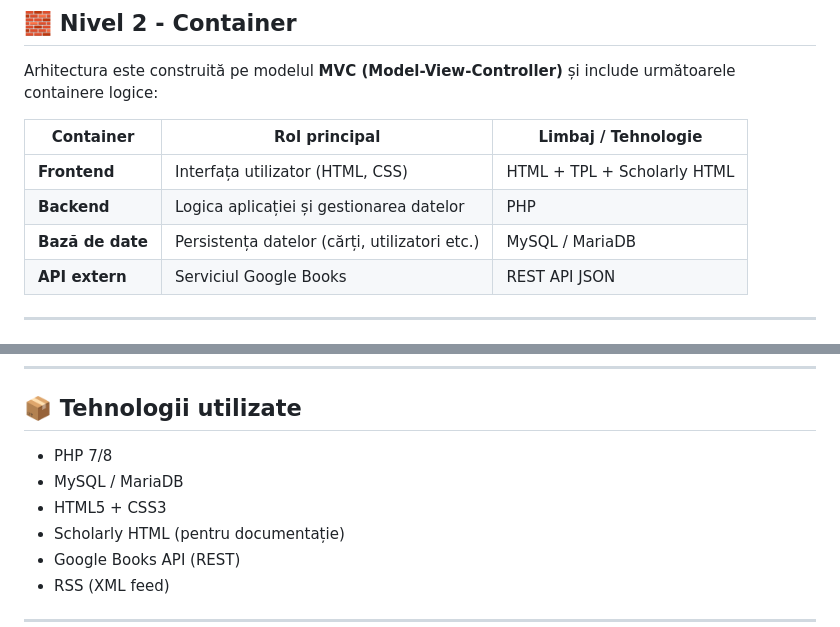
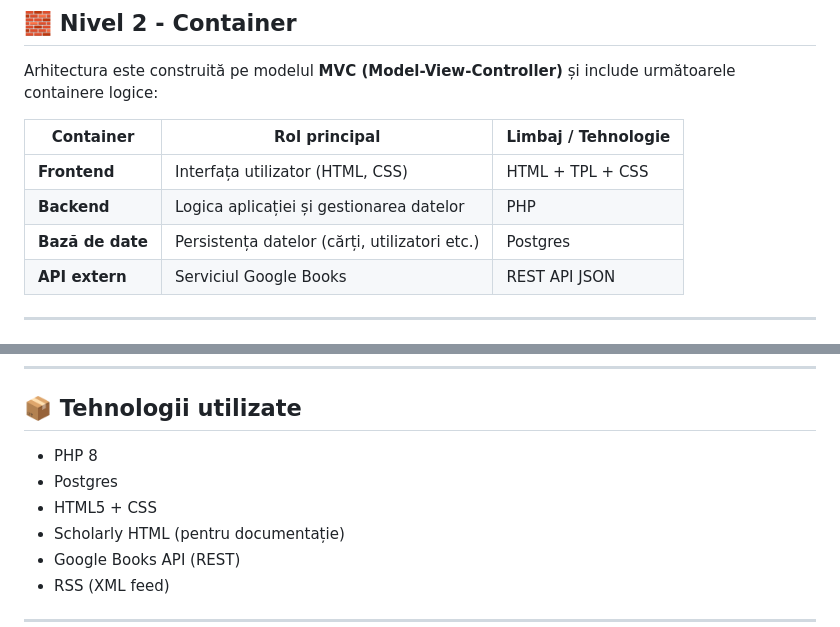
Before and after one commit to RadicalDev004/WebInfoAn2SpilevoiAnton, a Markdown page: README.md, 2 parts joined by grey strips. GitHub-like rendering.

```diff
--- a/README.md
+++ b/README.md
@@ -38,9 +38,9 @@ Arhitectura este construită pe modelul **MVC (Model-View-Controller)** și incl
 
 | Container     | Rol principal                                  | Limbaj / Tehnologie         |
 |---------------|------------------------------------------------|-----------------------------|
-| **Frontend**  | Interfața utilizator (HTML, CSS)               | HTML + TPL + Scholarly HTML|
+| **Frontend**  | Interfața utilizator (HTML, CSS)               | HTML + TPL + CSS            |
 | **Backend**   | Logica aplicației și gestionarea datelor       | PHP                         |
-| **Bază de date** | Persistența datelor (cărți, utilizatori etc.) | MySQL / MariaDB             |
+| **Bază de date** | Persistența datelor (cărți, utilizatori etc.) | Postgres                  |
 | **API extern**| Serviciul Google Books                         | REST API JSON               |
 
 ---
@@ -89,9 +89,9 @@ Logica este împărțită în clase și funcții cu responsabilități clare, re
 
 ## 📦 Tehnologii utilizate
 
-- PHP 7/8
-- MySQL / MariaDB
-- HTML5 + CSS3
+- PHP 8
+- Postgres
+- HTML5 + CSS
 - Scholarly HTML (pentru documentație)
 - Google Books API (REST)
 - RSS (XML feed)
```
